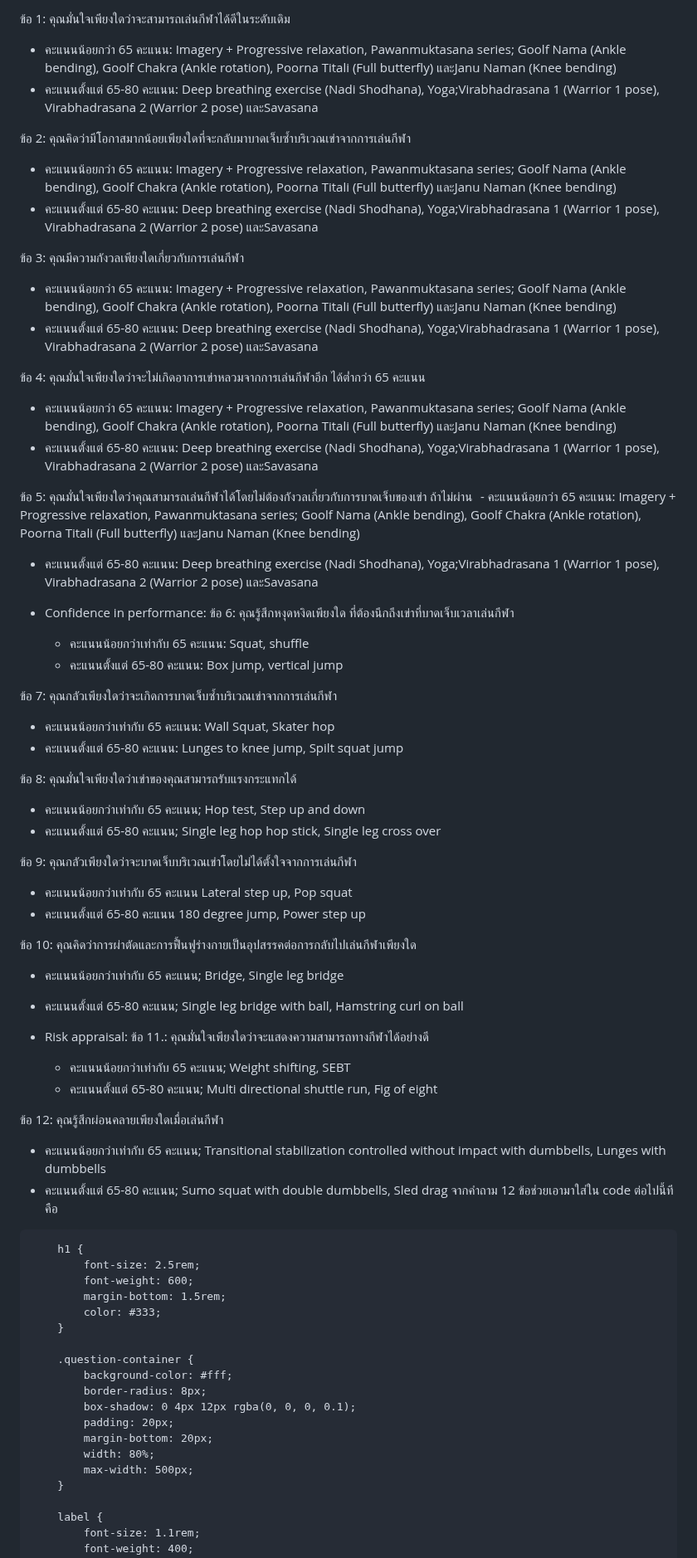
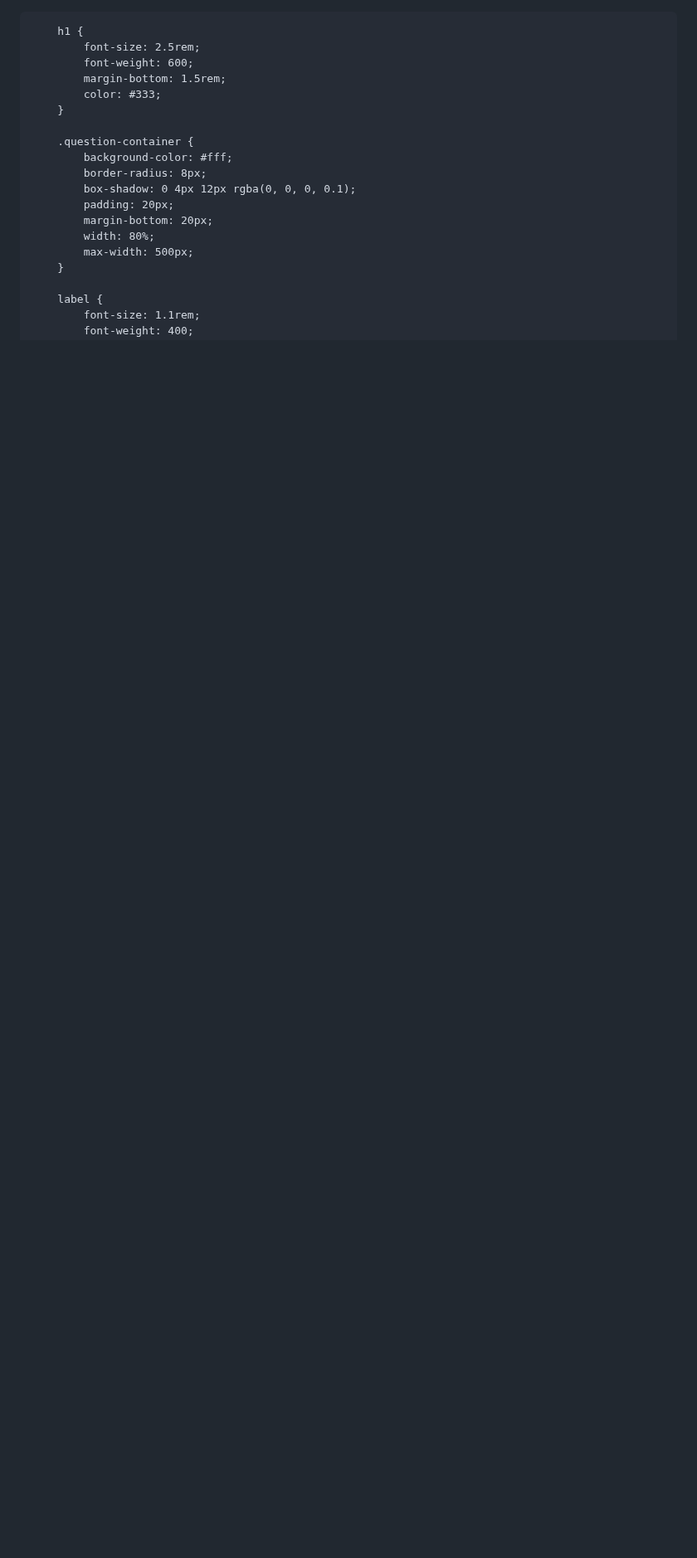
Before and after one commit to ACL-tester/ACL-tester.github.io, a Markdown page: README.md, the part around one of its changes. Shown at 83% size. Rendered like a GitHub page; blank space fills up the shorter version.

```diff
--- a/README.md
+++ b/README.md
@@ -1,53 +1,3 @@
-ข้อ 1: คุณมั่นใจเพียงใดว่าจะสามารถเล่นกีฬาได้ดีในระดับเดิม
-  - คะแนนน้อยกว่า 65 คะแนน: Imagery + Progressive relaxation, Pawanmuktasana series; Goolf Nama (Ankle bending), Goolf Chakra (Ankle rotation), Poorna Titali (Full butterfly) และJanu Naman (Knee bending)
-  - คะแนนตั้งแต่ 65-80 คะแนน: Deep breathing exercise (Nadi Shodhana), Yoga;Virabhadrasana 1 (Warrior 1 pose), Virabhadrasana 2 (Warrior 2 pose) และSavasana
-
- ข้อ 2: คุณคิดว่ามีโอกาสมากน้อยเพียงใดที่จะกลับมาบาดเจ็บซ้ำบริเวณเข่าจากการเล่นกีฬา
-  - คะแนนน้อยกว่า 65 คะแนน: Imagery + Progressive relaxation, Pawanmuktasana series; Goolf Nama (Ankle bending), Goolf Chakra (Ankle rotation), Poorna Titali (Full butterfly) และJanu Naman (Knee bending)
-  - คะแนนตั้งแต่ 65-80 คะแนน: Deep breathing exercise (Nadi Shodhana), Yoga;Virabhadrasana 1 (Warrior 1 pose), Virabhadrasana 2 (Warrior 2 pose) และSavasana
-
- ข้อ 3: คุณมีความกังวลเพียงใดเกี่ยวกับการเล่นกีฬา
-  - คะแนนน้อยกว่า 65 คะแนน: Imagery + Progressive relaxation, Pawanmuktasana series; Goolf Nama (Ankle bending), Goolf Chakra (Ankle rotation), Poorna Titali (Full butterfly) และJanu Naman (Knee bending)
-  - คะแนนตั้งแต่ 65-80 คะแนน: Deep breathing exercise (Nadi Shodhana), Yoga;Virabhadrasana 1 (Warrior 1 pose), Virabhadrasana 2 (Warrior 2 pose) และSavasana
-
- ข้อ 4: คุณมั่นใจเพียงใดว่าจะไม่เกิดอาการเข่าหลวมจากการเล่นกีฬาอีก ได้ต่ำกว่า 65 คะแนน
-  - คะแนนน้อยกว่า 65 คะแนน: Imagery + Progressive relaxation, Pawanmuktasana series; Goolf Nama (Ankle bending), Goolf Chakra (Ankle rotation), Poorna Titali (Full butterfly) และJanu Naman (Knee bending)
-  - คะแนนตั้งแต่ 65-80 คะแนน: Deep breathing exercise (Nadi Shodhana), Yoga;Virabhadrasana 1 (Warrior 1 pose), Virabhadrasana 2 (Warrior 2 pose) และSavasana
-
- ข้อ 5: คุณมั่นใจเพียงใดว่าคุณสามารถเล่นกีฬาได้โดยไม่ต้องกังวลเกี่ยวกับการบาดเจ็บของเข่า ถ้าไม่ผ่าน
-    - คะแนนน้อยกว่า 65 คะแนน: Imagery + Progressive relaxation, Pawanmuktasana series; Goolf Nama (Ankle bending), Goolf Chakra (Ankle rotation), Poorna Titali (Full butterfly) และJanu Naman (Knee bending)
-  - คะแนนตั้งแต่ 65-80 คะแนน: Deep breathing exercise (Nadi Shodhana), Yoga;Virabhadrasana 1 (Warrior 1 pose), Virabhadrasana 2 (Warrior 2 pose) และSavasana
-
-- Confidence in performance:
- ข้อ 6: คุณรู้สึกหงุดหงิดเพียงใด ที่ต้องนึกถึงเข่าที่บาดเจ็บเวลาเล่นกีฬา
-  - คะแนนน้อยกว่าเท่ากับ 65 คะแนน: Squat, shuffle
-  - คะแนนตั้งแต่ 65-80 คะแนน: Box jump, vertical jump
-
- ข้อ 7: คุณกลัวเพียงใดว่าจะเกิดการบาดเจ็บซ้ำบริเวณเข่าจากการเล่นกีฬา
-  - คะแนนน้อยกว่าเท่ากับ 65 คะแนน: Wall Squat, Skater hop
-  - คะแนนตั้งแต่ 65-80 คะแนน: Lunges to knee jump, Spilt squat jump
-
- ข้อ 8: คุณมั่นใจเพียงใดว่าเข่าของคุณสามารถรับแรงกระแทกได้
-  - คะแนนน้อยกว่าเท่ากับ 65 คะแนน; Hop test, Step up and down
-  - คะแนนตั้งแต่ 65-80 คะแนน; Single leg hop hop stick, Single leg cross over
-
- ข้อ 9: คุณกลัวเพียงใดว่าจะบาดเจ็บบริเวณเข่าโดยไม่ได้ตั้งใจจากการเล่นกีฬา
-  - คะแนนน้อยกว่าเท่ากับ 65 คะแนน Lateral step up, Pop squat
-  - คะแนนตั้งแต่ 65-80 คะแนน 180 degree jump, Power step up
-
- ข้อ 10: คุณคิดว่าการผ่าตัดและการฟื้นฟูร่างกายเป็นอุปสรรคต่อการกลับไปเล่นกีฬาเพียงใด
-  - คะแนนน้อยกว่าเท่ากับ 65 คะแนน; Bridge, Single leg bridge
-  - คะแนนตั้งแต่ 65-80 คะแนน; Single leg bridge with ball, Hamstring curl on ball
-
-- Risk appraisal:
- ข้อ 11.: คุณมั่นใจเพียงใดว่าจะแสดงความสามารถทางกีฬาได้อย่างดี
-  - คะแนนน้อยกว่าเท่ากับ 65 คะแนน; Weight shifting, SEBT
-  - คะแนนตั้งแต่ 65-80 คะแนน; Multi directional shuttle run, Fig of eight
-
- ข้อ 12: คุณรู้สึกผ่อนคลายเพียงใดเมื่อเล่นกีฬา
-  - คะแนนน้อยกว่าเท่ากับ 65 คะแนน; Transitional stabilization controlled without impact with dumbbells, Lunges with dumbbells
-  - คะแนนตั้งแต่ 65-80 คะแนน; Sumo squat with double dumbbells, Sled drag
-จากคำถาม 12 ข้อช่วยเอามาใส่ใน code ต่อไปนี้ทีคือ
 <!DOCTYPE html>
 <html lang="th">
 <head>
```
Also changed, not shown: other parts of README.md (+102 -1 lines).
